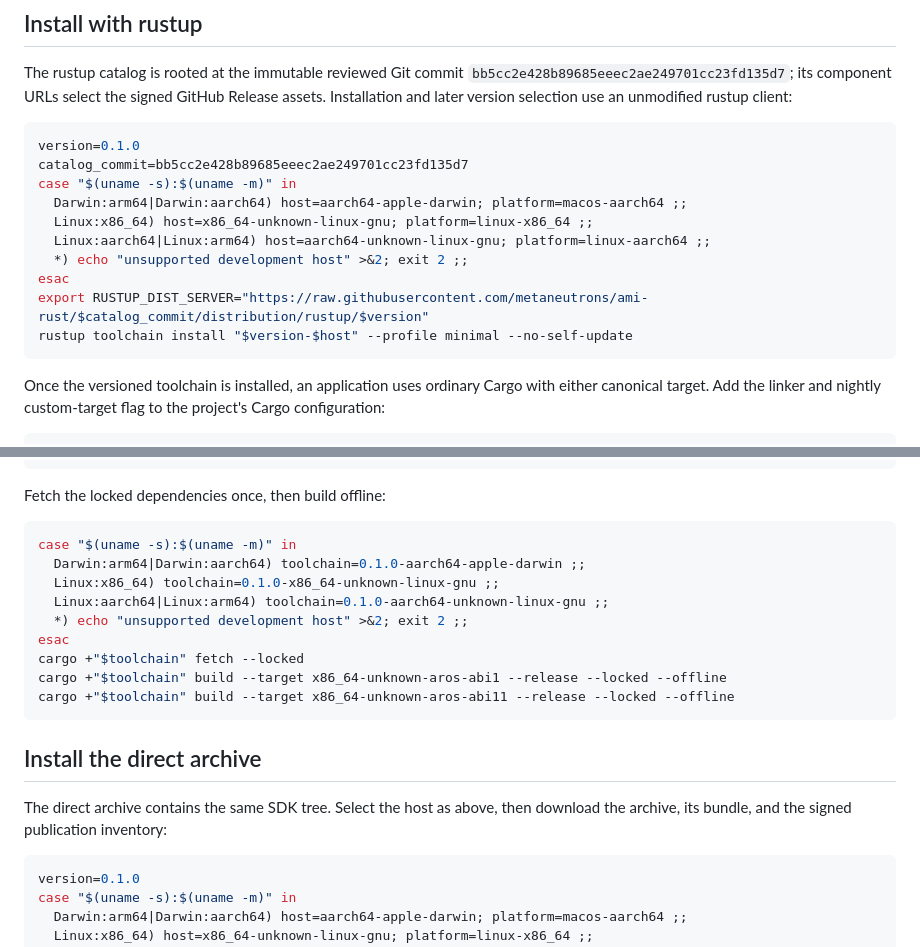
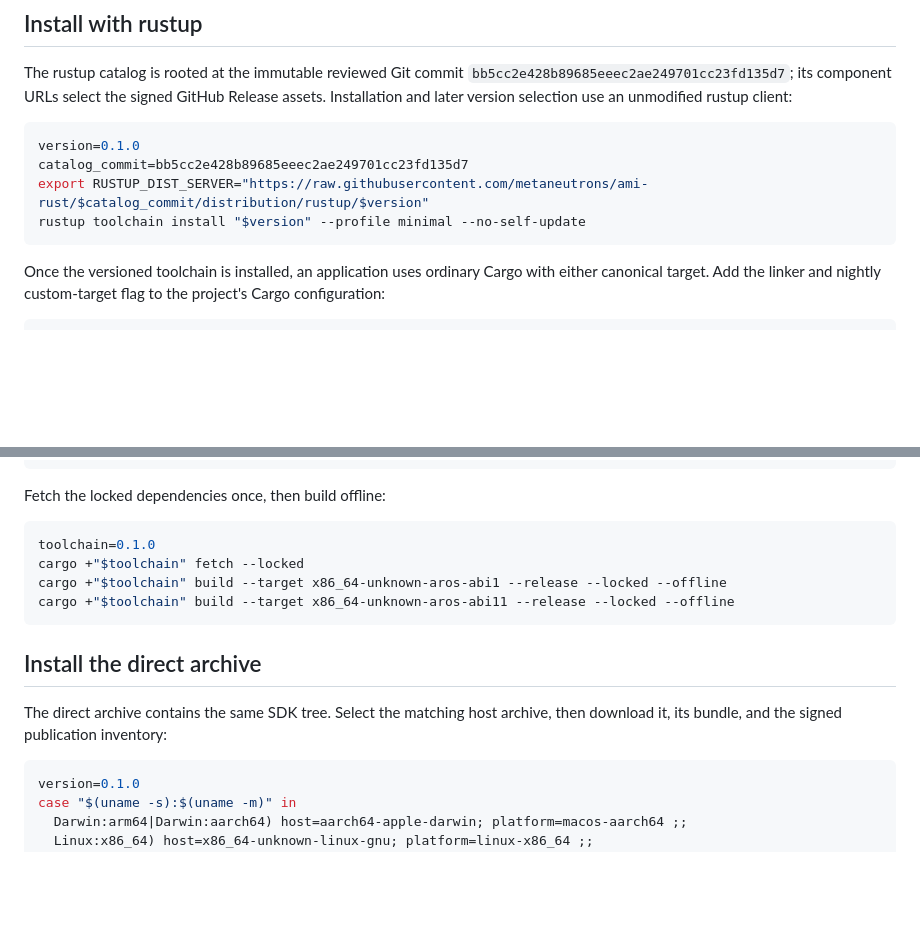
Before and after one commit to metaneutrons/ami-rust, a Markdown page: docs/quickstart-toolchain.md, 2 parts joined by grey strips. GitHub-like rendering; blank space fills up the shorter version.

````diff
--- a/docs/quickstart-toolchain.md
+++ b/docs/quickstart-toolchain.md
@@ -37,14 +37,8 @@ unmodified rustup client:
 ```sh
 version=0.1.0
 catalog_commit=bb5cc2e428b89685eeec2ae249701cc23fd135d7
-case "$(uname -s):$(uname -m)" in
-  Darwin:arm64|Darwin:aarch64) host=aarch64-apple-darwin; platform=macos-aarch64 ;;
-  Linux:x86_64) host=x86_64-unknown-linux-gnu; platform=linux-x86_64 ;;
-  Linux:aarch64|Linux:arm64) host=aarch64-unknown-linux-gnu; platform=linux-aarch64 ;;
-  *) echo "unsupported development host" >&2; exit 2 ;;
-esac
 export RUSTUP_DIST_SERVER="https://raw.githubusercontent.com/metaneutrons/ami-rust/$catalog_commit/distribution/rustup/$version"
-rustup toolchain install "$version-$host" --profile minimal --no-self-update
+rustup toolchain install "$version" --profile minimal --no-self-update
 ```
 
 Once the versioned toolchain is installed, an application uses ordinary Cargo
@@ -65,12 +59,7 @@ rustflags = ["-Zunstable-options"]
 Fetch the locked dependencies once, then build offline:
 
 ```sh
-case "$(uname -s):$(uname -m)" in
-  Darwin:arm64|Darwin:aarch64) toolchain=0.1.0-aarch64-apple-darwin ;;
-  Linux:x86_64) toolchain=0.1.0-x86_64-unknown-linux-gnu ;;
-  Linux:aarch64|Linux:arm64) toolchain=0.1.0-aarch64-unknown-linux-gnu ;;
-  *) echo "unsupported development host" >&2; exit 2 ;;
-esac
+toolchain=0.1.0
 cargo +"$toolchain" fetch --locked
 cargo +"$toolchain" build --target x86_64-unknown-aros-abi1 --release --locked --offline
 cargo +"$toolchain" build --target x86_64-unknown-aros-abi11 --release --locked --offline
@@ -78,8 +67,8 @@ cargo +"$toolchain" build --target x86_64-unknown-aros-abi11 --release --locked
 
 ## Install the direct archive
 
-The direct archive contains the same SDK tree. Select the host as above, then
-download the archive, its bundle, and the signed publication inventory:
+The direct archive contains the same SDK tree. Select the matching host archive,
+then download it, its bundle, and the signed publication inventory:
 
 ```sh
 version=0.1.0
````
Also changed, not shown: README.md (+3 -3 lines).
